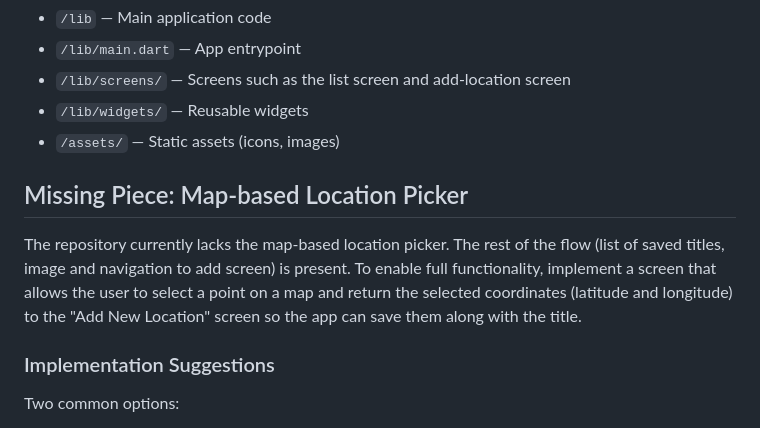
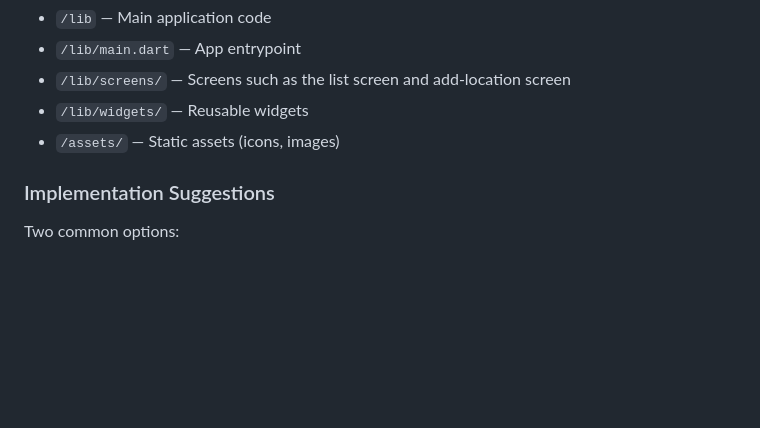
Before and after one commit to Iftikhar-Shams-Niloy/flutter_happy_place, a Markdown page: README.md, the part around the change. GitHub-like rendering; blank space fills up the shorter version.

Commit message:
Remove missing piece section from README
Removed section about the missing map-based location picker.

```diff
--- a/README.md
+++ b/README.md
@@ -48,11 +48,6 @@ cd flutter_happy_place</code></pre>
     <li><code>/assets/</code> — Static assets (icons, images)</li>
   </ul>
 
-  <h2>Missing Piece: Map-based Location Picker</h2>
-  <p>
-    The repository currently lacks the map-based location picker. The rest of the flow (list of saved titles, image and navigation to add screen) is present. To enable full functionality, implement a screen that allows the user to select a point on a map and return the selected coordinates (latitude and longitude) to the "Add New Location" screen so the app can save them along with the title.
-  </p>
-
   <h3>Implementation Suggestions</h3>
   <p>Two common options:</p>
   <ul>
```
